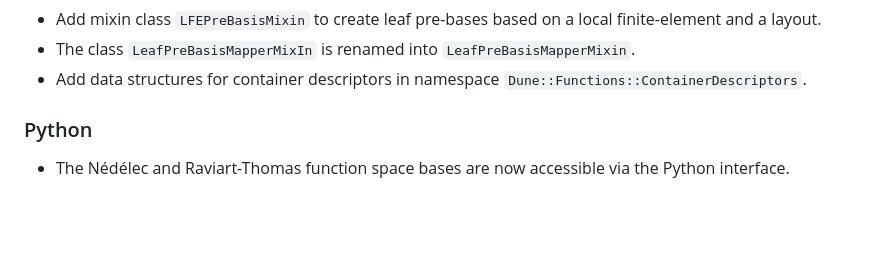
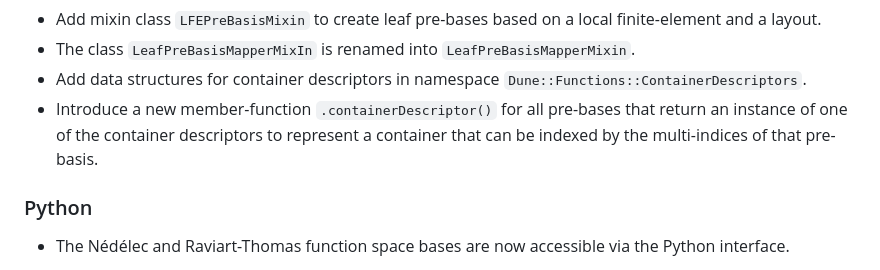
Before and after one commit to dune-project/dune-functions, a Markdown page: CHANGELOG.md, the part around the change. Rendered like a GitHub page; blank space fills up the shorter version.

Commit message:
Add a changelog entry

```diff
--- a/CHANGELOG.md
+++ b/CHANGELOG.md
@@ -34,6 +34,9 @@ corresponding version of the Dune core modules.
 - Add mixin class `LFEPreBasisMixin` to create leaf pre-bases based on a local finite-element and a layout.
 - The class `LeafPreBasisMapperMixIn` is renamed into `LeafPreBasisMapperMixin`.
 - Add data structures for container descriptors in namespace `Dune::Functions::ContainerDescriptors`.
+- Introduce a new member-function `.containerDescriptor()` for all pre-bases that return an instance of
+  one of the container descriptors to represent a container that can be indexed by the multi-indices of that
+  pre-basis.
 
 ### Python
 
```
